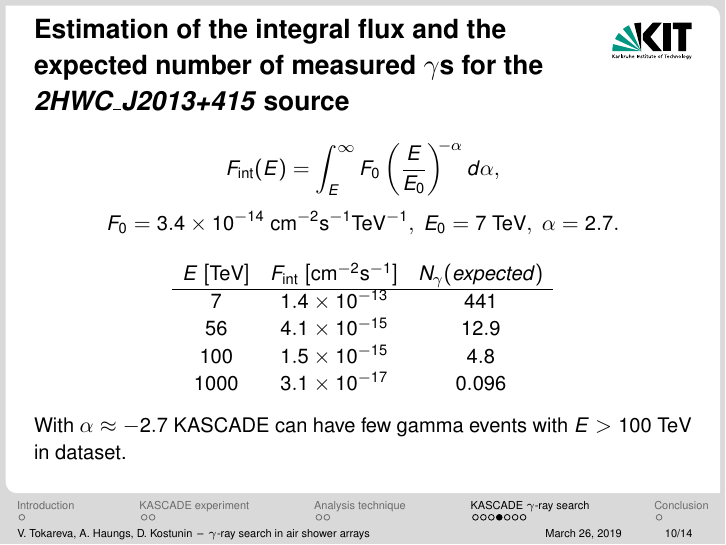
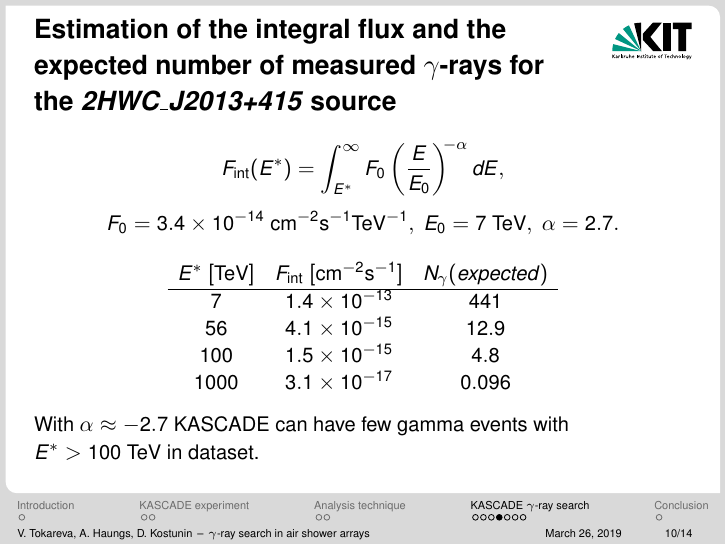
Before and after one commit to CantaTronic/GRID-18_talk, LaTeX slides (presC.tex, which reads KASCADE_gamma-search.tex): page 10 of 22. Compiled offline with pdfLaTeX.

Commit message:
Corrected error in formula on 'flux estimation' slide

```diff
--- a/KASCADE_gamma-search.tex
+++ b/KASCADE_gamma-search.tex
@@ -84,11 +84,11 @@ Retrieved from https://hawc-observatory.org/publications/docs/Malone-Dissertatio
 \end{center}
 \end{frame}
 
-\begin{frame}{Estimation of the integral flux and the expected number of measured $\gamma$s for the \textit{2HWC\_J2013+415} source}
+\begin{frame}{Estimation of the integral flux and the expected number of measured $\gamma$-rays for the \textit{2HWC\_J2013+415} source}
 % \Large
 \vspace{-3ex}
 \[
-F_\mathsf{int}(E) = \int_{E}^{\infty}F_0\left(\frac{E}{E_0}\right)^{\!\!-\alpha}d\alpha,
+F_\mathsf{int}(E^*) = \int_{E^*}^{\infty}F_0\left(\frac{E}{E_0}\right)^{\!\!-\alpha}dE,
 \]
 \[
 F_0 = 3.4\times10^{-14}~\mathsf{cm}^{-2} \mathsf{s}^{-1} \mathsf{TeV}^{-1},~
@@ -100,7 +100,7 @@ E_0 = 7~\mathsf{TeV},~
 \vspace{-1ex}
 \[
 \begin{array}{ccc}
-E~[\mathsf{TeV}] & F_\mathsf{int}~[\mathsf{cm}^{-2}\mathsf{s}^{-1}] & N_\gamma (expected) \\\hline
+E^*~[\mathsf{TeV}] & F_\mathsf{int}~[\mathsf{cm}^{-2}\mathsf{s}^{-1}] & N_\gamma (expected) \\\hline
 7  & 1.4\times10^{-13} & 441\\
 56  & 4.1\times10^{-15} & 12.9\\
 100 & 1.5\times10^{-15} & 4.8 \\
```
Also changed, not shown: KASCADE_gamma-search.tex (2 more changed lines).
